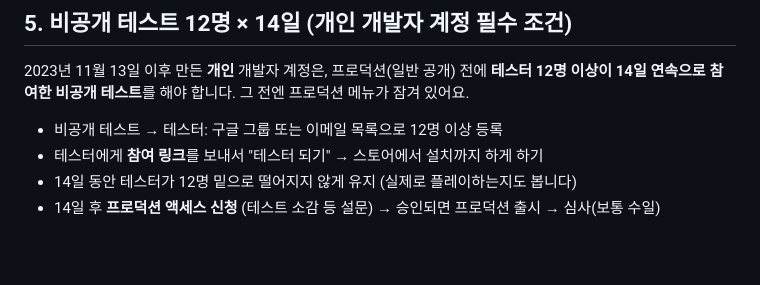
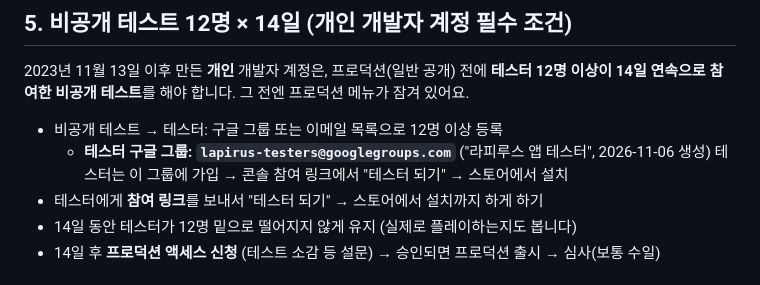
Before and after one commit to lapirus1008/box-game, a Markdown page: docs/PLAY_STORE.md, the part around the change. Rendered like a GitHub page; blank space fills up the shorter version.

Commit message:
문서: 테스터 구글 그룹 주소 기록
Co-Authored-By: Claude Opus 5.5 <noreply@anthropic.com>
Claude-Session: https://claude.ai/code/session_0165BodraYygKpRDw8NEwPM6

```diff
--- a/docs/PLAY_STORE.md
+++ b/docs/PLAY_STORE.md
@@ -80,6 +80,8 @@ TWA는 크롬 엔진으로 우리 웹 게임을 주소창 없이 전체 화면
 2023년 11월 13일 이후 만든 **개인** 개발자 계정은, 프로덕션(일반 공개) 전에
 **테스터 12명 이상이 14일 연속으로 참여한 비공개 테스트**를 해야 합니다. 그 전엔 프로덕션 메뉴가 잠겨 있어요.
 - 비공개 테스트 → 테스터: 구글 그룹 또는 이메일 목록으로 12명 이상 등록
+  - **테스터 구글 그룹: `lapirus-testers@googlegroups.com`** ("라피루스 앱 테스터", 2026-11-06 생성)
+    테스터는 이 그룹에 가입 → 콘솔 참여 링크에서 "테스터 되기" → 스토어에서 설치
 - 테스터에게 **참여 링크**를 보내서 "테스터 되기" → 스토어에서 설치까지 하게 하기
 - 14일 동안 테스터가 12명 밑으로 떨어지지 않게 유지 (실제로 플레이하는지도 봅니다)
 - 14일 후 **프로덕션 액세스 신청** (테스트 소감 등 설문) → 승인되면 프로덕션 출시 → 심사(보통 수일)
```
Also changed, not shown: docs/DEVLOG.md (+1 -0 lines).
